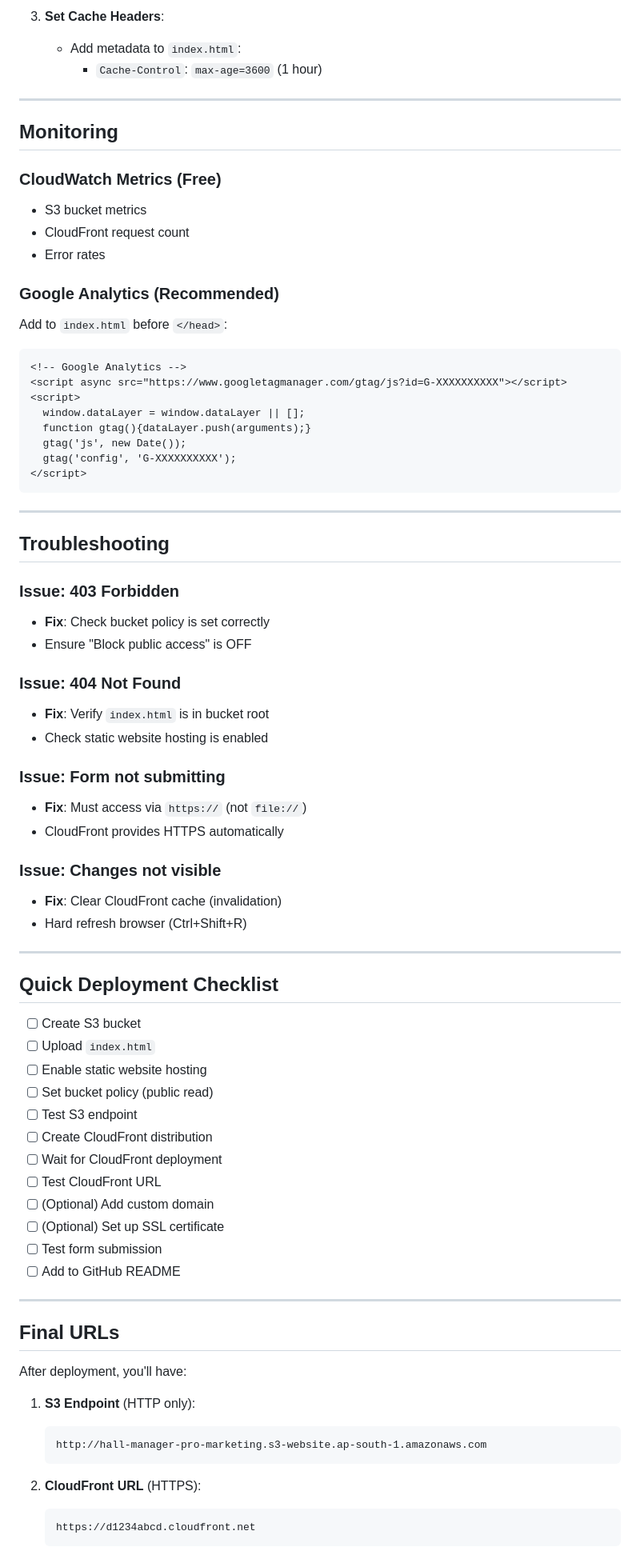
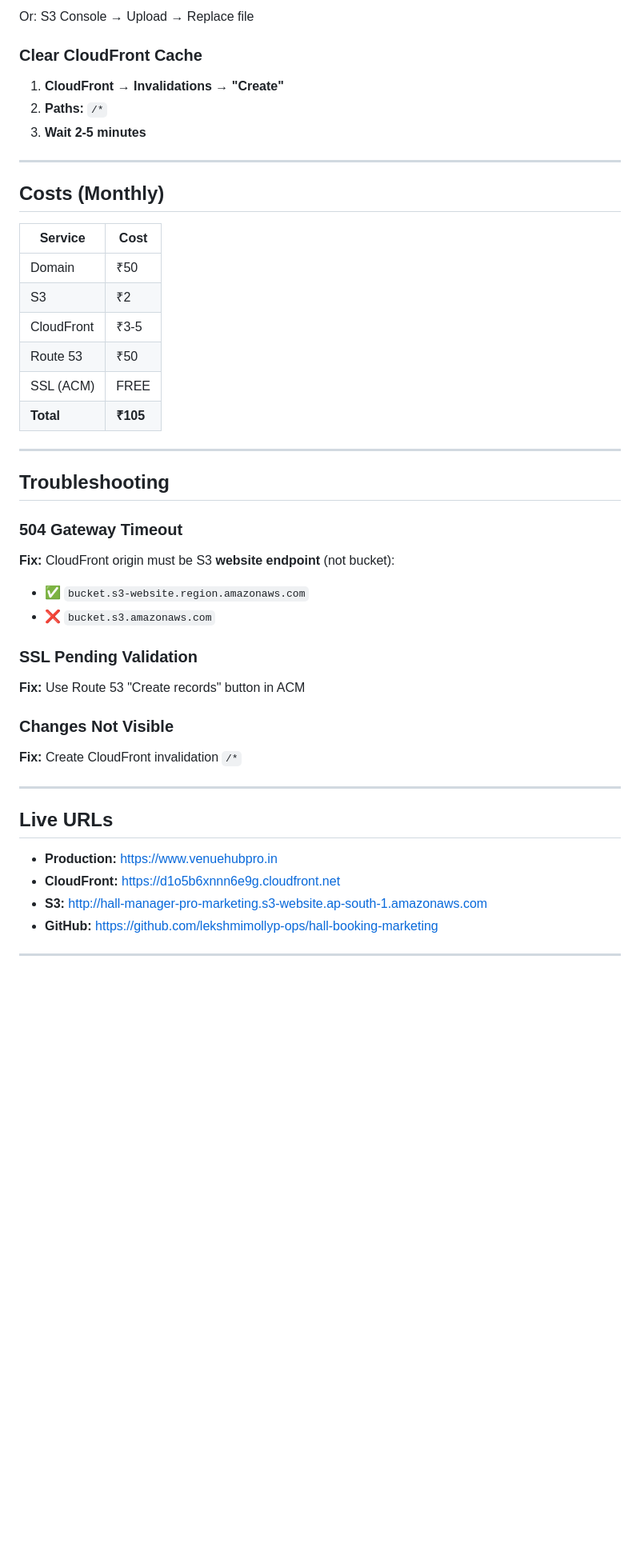
Before and after one commit to lekshmimollyp-ops/hall-booking-marketing, a Markdown page: AWS_S3_DEPLOYMENT.md, the part around one of its changes. Shown at 80% size. GitHub-like rendering; blank space fills up the shorter version.

Commit message:
Update AWS deployment guide with actual Route 53 implementation

````diff
--- a/AWS_S3_DEPLOYMENT.md
+++ b/AWS_S3_DEPLOYMENT.md
@@ -227,81 +183,51 @@ After updating files, clear CloudFront cache:
 
-3. **Set Cache Headers**:
-   - Add metadata to `index.html`:
-     - `Cache-Control`: `max-age=3600` (1 hour)
+Or: S3 Console → Upload → Replace file
+
+### Clear CloudFront Cache
+
+1. **CloudFront** → **Invalidations** → **"Create"**
+2. **Paths:** `/*`
+3. **Wait 2-5 minutes**
 
 ---
 
-## Monitoring
+## Costs (Monthly)
 
-### CloudWatch Metrics (Free)
-- S3 bucket metrics
-- CloudFront request count
-- Error rates
-
-### Google Analytics (Recommended)
-Add to `index.html` before `</head>`:
-
-```html
-<!-- Google Analytics -->
-<script async src="https://www.googletagmanager.com/gtag/js?id=G-XXXXXXXXXX"></script>
-<script>
-  window.dataLayer = window.dataLayer || [];
-  function gtag(){dataLayer.push(arguments);}
-  gtag('js', new Date());
-  gtag('config', 'G-XXXXXXXXXX');
-</script>
-```
+| Service | Cost |
+|---------|------|
+| Domain | ₹50 |
+| S3 | ₹2 |
+| CloudFront | ₹3-5 |
+| Route 53 | ₹50 |
+| SSL (ACM) | FREE |
+| **Total** | **₹105** |
 
 ---
 
 ## Troubleshooting
 
-### Issue: 403 Forbidden
-- **Fix**: Check bucket policy is set correctly
-- Ensure "Block public access" is OFF
+### 504 Gateway Timeout
 
-### Issue: 404 Not Found
-- **Fix**: Verify `index.html` is in bucket root
-- Check static website hosting is enabled
+**Fix:** CloudFront origin must be S3 **website endpoint** (not bucket):
+- ✅ `bucket.s3-website.region.amazonaws.com`
+- ❌ `bucket.s3.amazonaws.com`
 
-### Issue: Form not submitting
-- **Fix**: Must access via `https://` (not `file://`)
-- CloudFront provides HTTPS automatically
+### SSL Pending Validation
 
-### Issue: Changes not visible
-- **Fix**: Clear CloudFront cache (invalidation)
-- Hard refresh browser (Ctrl+Shift+R)
+**Fix:** Use Route 53 "Create records" button in ACM
+
+### Changes Not Visible
+
+**Fix:** Create CloudFront invalidation `/*`
 
 ---
 
-## Quick Deployment Checklist
+## Live URLs
 
-- [ ] Create S3 bucket
-- [ ] Upload `index.html`
-- [ ] Enable static website hosting
-- [ ] Set bucket policy (public read)
-- [ ] Test S3 endpoint
-- [ ] Create CloudFront distribution
-- [ ] Wait for CloudFront deployment
-- [ ] Test CloudFront URL
-- [ ] (Optional) Add custom domain
-- [ ] (Optional) Set up SSL certificate
-- [ ] Test form submission
-- [ ] Add to GitHub README
+- **Production:** https://www.venuehubpro.in
+- **CloudFront:** https://d1o5b6xnnn6e9g.cloudfront.net
+- **S3:** http://hall-manager-pro-marketing.s3-website.ap-south-1.amazonaws.com
+- **GitHub:** https://github.com/lekshmimollyp-ops/hall-booking-marketing
 
 ---
 
-## Final URLs
-
-After deployment, you'll have:
-
-1. **S3 Endpoint** (HTTP only):
-   ```
-   http://hall-manager-pro-marketing.s3-website.ap-south-1.amazonaws.com
-   ```
-
-2. **CloudFront URL** (HTTPS):
-   ```
-   https://d1234abcd.cloudfront.net
-   ```
-
````
Also changed, not shown: other parts of AWS_S3_DEPLOYMENT.md (+124 -188 lines).
